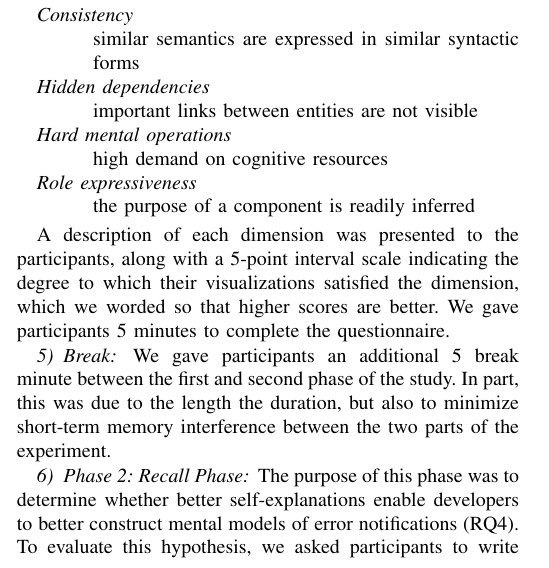
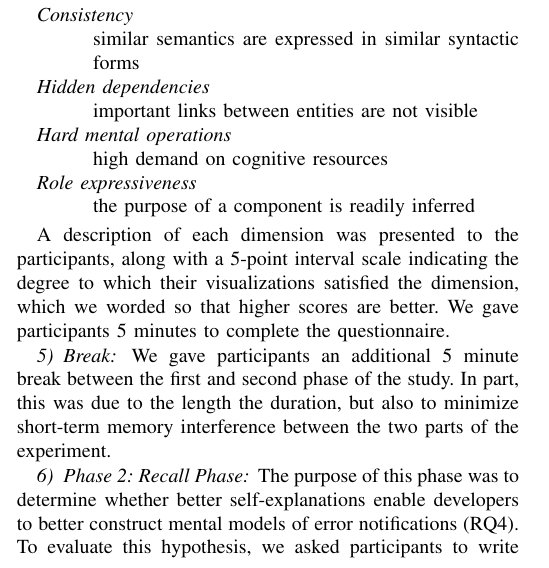
Before and after one commit to DeveloperLiberationFront/vissoft2014_paper, a LaTeX paper (barik_vissoft.tex): part of one column of page 6 of 10, cut so that both start at the same text. Compiled offline with pdfLaTeX.

Commit message:
5 break minute -> 5 minute break.

```diff
--- a/barik_vissoft.tex
+++ b/barik_vissoft.tex
@@ -541,7 +541,7 @@ The full CD defines 14 dimensions, but not all of these are applicable to our de
 
 A description of each dimension was presented to the participants, along with a 5-point interval scale indicating the degree to which their visualizations satisfied the dimension, which we worded so that higher scores are better. We gave participants 5 minutes to complete the questionnaire.
 
-\subsubsection{Break} We gave participants an additional 5 break minute between the first and second phase of the study. In part, this was due to the length the duration, but also to minimize short-term memory interference between the two parts of the experiment.
+\subsubsection{Break} We gave participants an additional 5 minute break between the first and second phase of the study. In part, this was due to the length the duration, but also to minimize short-term memory interference between the two parts of the experiment.
 
 \subsubsection{Phase 2: Recall Phase}
 
```
